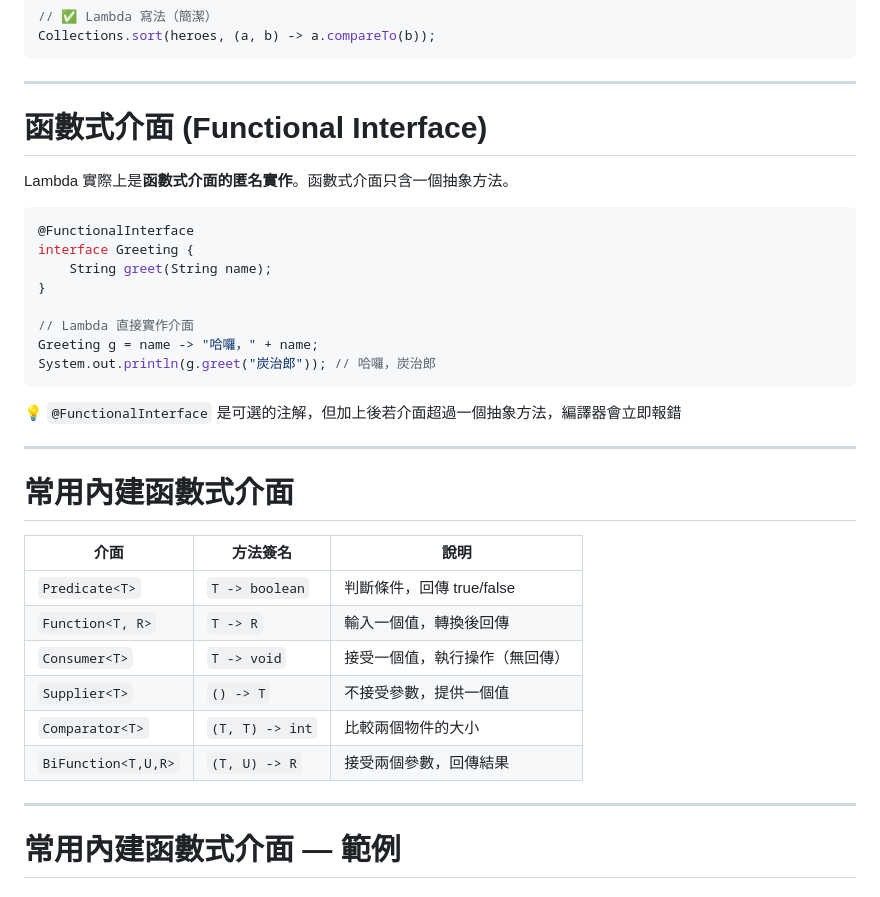
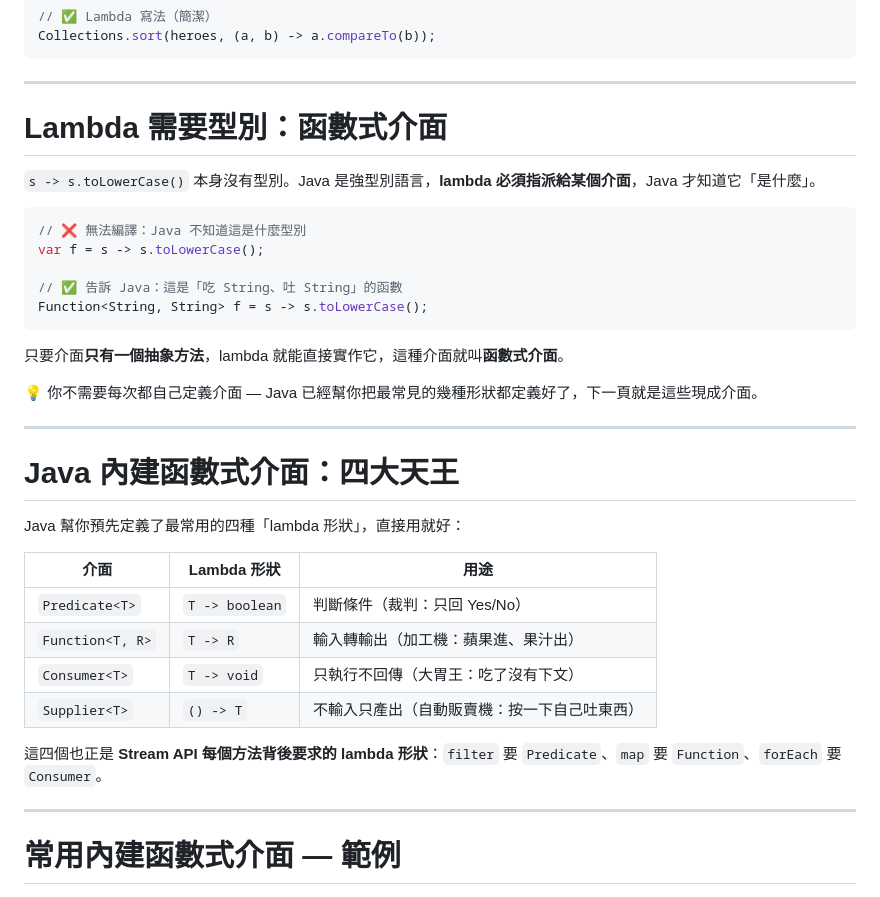
Before and after one commit to gagahsu/slidev-java, a Markdown page: ch25-stream-lambda.md, the part around the change. Rendered like a GitHub page.

Commit message:
refactor: clarify lambda-functional-interface relationship in ch25 (#6)
* fix: assign lambda to variable in var example to fix standalone expression error

* refactor: clarify lambda-functional-interface relationship in ch25 slides

---------

Co-authored-by: Claude <noreply@anthropic.com>

````diff
--- a/ch25-stream-lambda.md
+++ b/ch25-stream-lambda.md
@@ -203,52 +203,53 @@ Collections.sort(heroes, (a, b) -> a.compareTo(b));
 
 ---
 
-# 函數式介面 (Functional Interface)
+# Lambda 需要型別：函數式介面
 
-Lambda 實際上是**函數式介面的匿名實作**。函數式介面只含一個抽象方法。
+`s -> s.toLowerCase()` 本身沒有型別。Java 是強型別語言，**lambda 必須指派給某個介面**，Java 才知道它「是什麼」。
 
 ```java
-@FunctionalInterface
-interface Greeting {
-    String greet(String name);
-}
+// ❌ 無法編譯：Java 不知道這是什麼型別
+var f = s -> s.toLowerCase();
 
-// Lambda 直接實作介面
-Greeting g = name -> "哈囉，" + name;
-System.out.println(g.greet("炭治郎")); // 哈囉，炭治郎
+// ✅ 告訴 Java：這是「吃 String、吐 String」的函數
+Function<String, String> f = s -> s.toLowerCase();
 ```
 
+只要介面**只有一個抽象方法**，lambda 就能直接實作它，這種介面就叫**函數式介面**。
+
 <div class="mt-4 p-3 bg-blue-50 border-l-4 border-blue-400 text-gray-700 text-sm text-left">
-💡 <code>@FunctionalInterface</code> 是可選的注解，但加上後若介面超過一個抽象方法，編譯器會立即報錯
+💡 你不需要每次都自己定義介面 — Java 已經幫你把最常見的幾種形狀都定義好了，下一頁就是這些現成介面。
 </div>
 
 <!--
 【核心說明】
-Lambda 雖然厲害，但它不是隨便哪裡都能插的。它必須插在「只有一個洞」的插座上，這個插座就叫「函數式介面」。
+很多人誤以為 lambda 就是語法糖，可以隨便用。其實不行——Java 是強型別，每個 lambda 都必須有一個對應的介面型別，編譯器才知道它要扮演什麼角色。
 
-【生活化比喻】
-這就像是那種「一人座」的電梯。因為只有一個位子，所以電梯知道進來的那個人（Lambda）就是要去做那個唯一的任務。
+`s -> s.toLowerCase()` 到底是什麼？是「判斷條件」？是「轉換函數」？還是「執行動作」？光看 lambda 本身你不知道。
+要靠左邊的型別（`Function<String, String>`）來確定。
 
 ⚠️ 學生常見誤解：
-如果介面有兩個以上的抽象方法，Lambda 就會直接罷工，因為它不知道自己該扮演哪個角色。
+Lambda 不能單獨存在，它一定要配合函數式介面才能使用。
 -->
 
 ---
 
-# 常用內建函數式介面
+# Java 內建函數式介面：四大天王
 
-| 介面 | 方法簽名 | 說明 |
+Java 幫你預先定義了最常用的四種「lambda 形狀」，直接用就好：
+
+| 介面 | Lambda 形狀 | 用途 |
 | --- | --- | --- |
-| `Predicate<T>` | `T -> boolean` | 判斷條件，回傳 true/false |
-| `Function<T, R>` | `T -> R` | 輸入一個值，轉換後回傳 |
-| `Consumer<T>` | `T -> void` | 接受一個值，執行操作（無回傳）|
-| `Supplier<T>` | `() -> T` | 不接受參數，提供一個值 |
-| `Comparator<T>` | `(T, T) -> int` | 比較兩個物件的大小 |
-| `BiFunction<T,U,R>` | `(T, U) -> R` | 接受兩個參數，回傳結果 |
+| `Predicate<T>` | `T -> boolean` | 判斷條件（裁判：只回 Yes/No）|
+| `Function<T, R>` | `T -> R` | 輸入轉輸出（加工機：蘋果進、果汁出）|
+| `Consumer<T>` | `T -> void` | 只執行不回傳（大胃王：吃了沒有下文）|
+| `Supplier<T>` | `() -> T` | 不輸入只產出（自動販賣機：按一下自己吐東西）|
+
+這四個也正是 **Stream API 每個方法背後要求的 lambda 形狀**：`filter` 要 `Predicate`、`map` 要 `Function`、`forEach` 要 `Consumer`。
 
 <!--
 【核心說明】
-Java 很貼心，幫我們準備了一堆常用的「標準插座」。
+Java 把最常見的四種 lambda 形狀幫你取好名字、定義好介面，你直接用就行，不用自己再寫 @FunctionalInterface。
 
 【帶著讀這張表】
 `Predicate`：就是「裁判」。問它對不對，它只會回你 Yes 或 No。
@@ -256,8 +257,11 @@ Java 很貼心，幫我們準備了一堆常用的「標準插座」。
 `Consumer`：就是「大胃王」。丟東西給它吃，它就吃了，不回傳任何東西。
 `Supplier`：就是「自動販賣機」。你不用丟東西給它，它自己就吐東西出來。
 
+【連接 Stream 的橋梁】
+最後一行很重要！學生學完這頁再看 Stream，就會知道為什麼 filter 後面接的 lambda 長那樣——因為 filter 的參數型別就是 Predicate，所以 lambda 一定要是「傳入一個值、回傳 boolean」的形狀。
+
 💼 業界實務：
-這四個是四大天王，一定要記住。Stream 裡面幾乎所有的操作都是圍繞著這四個轉的。
+這四個一定要記住。Stream 裡面幾乎所有的操作都是圍繞著這四個轉的。
 -->
 
 ---
````
